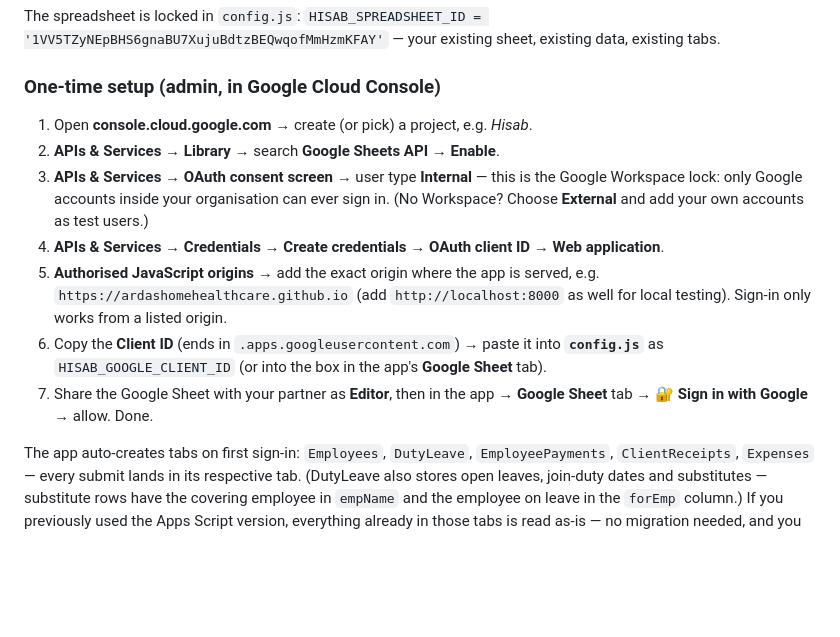
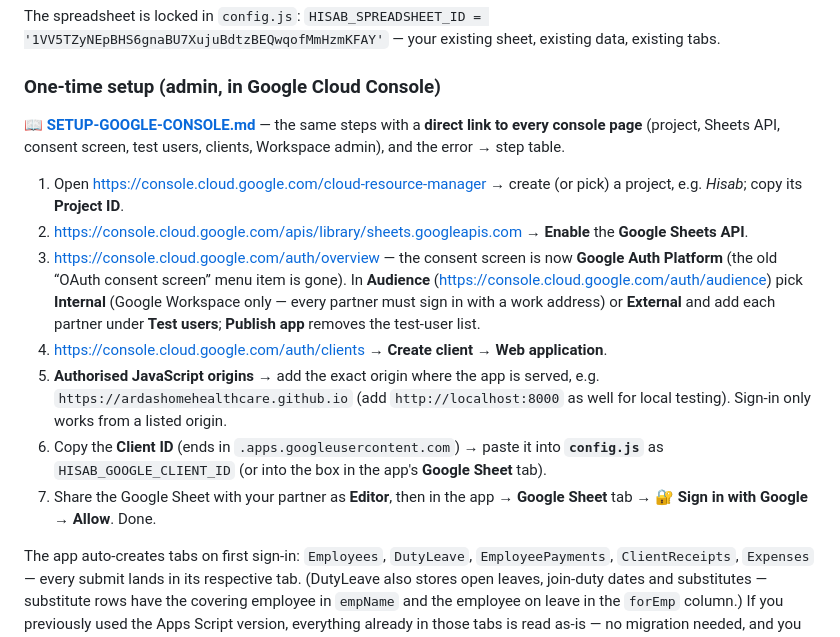
Before and after one commit to ardashomehealthcare/Hisab, a Markdown page: README.md, the part around the change. Drawn GitHub-style; blank space fills up the shorter version.

```diff
--- a/README.md
+++ b/README.md
@@ -27,13 +27,15 @@ The spreadsheet is locked in `config.js`: `HISAB_SPREADSHEET_ID = '1VV5TZyNEpBHS
 
 ### One-time setup (admin, in Google Cloud Console)
 
-1. Open **console.cloud.google.com** → create (or pick) a project, e.g. *Hisab*.
-2. **APIs & Services → Library** → search **Google Sheets API** → **Enable**.
-3. **APIs & Services → OAuth consent screen** → user type **Internal** — this is the Google Workspace lock: only Google accounts inside your organisation can ever sign in. (No Workspace? Choose **External** and add your own accounts as test users.)
-4. **APIs & Services → Credentials → Create credentials → OAuth client ID** → **Web application**.
+📖 **[SETUP-GOOGLE-CONSOLE.md](SETUP-GOOGLE-CONSOLE.md)** — the same steps with a **direct link to every console page** (project, Sheets API, consent screen, test users, clients, Workspace admin), and the error → step table.
+
+1. Open <https://console.cloud.google.com/cloud-resource-manager> → create (or pick) a project, e.g. *Hisab*; copy its **Project ID**.
+2. <https://console.cloud.google.com/apis/library/sheets.googleapis.com> → **Enable** the **Google Sheets API**.
+3. <https://console.cloud.google.com/auth/overview> — the consent screen is now **Google Auth Platform** (the old “OAuth consent screen” menu item is gone). In **Audience** (<https://console.cloud.google.com/auth/audience>) pick **Internal** (Google Workspace only — every partner must sign in with a work address) or **External** and add each partner under **Test users**; **Publish app** removes the test-user list.
+4. <https://console.cloud.google.com/auth/clients> → **Create client** → **Web application**.
 5. **Authorised JavaScript origins** → add the exact origin where the app is served, e.g. `https://ardashomehealthcare.github.io` (add `http://localhost:8000` as well for local testing). Sign-in only works from a listed origin.
 6. Copy the **Client ID** (ends in `.apps.googleusercontent.com`) → paste it into **`config.js`** as `HISAB_GOOGLE_CLIENT_ID` (or into the box in the app's **Google Sheet** tab).
-7. Share the Google Sheet with your partner as **Editor**, then in the app → **Google Sheet** tab → **🔐 Sign in with Google** → allow. Done.
+7. Share the Google Sheet with your partner as **Editor**, then in the app → **Google Sheet** tab → **🔐 Sign in with Google** → **Allow**. Done.
 
 The app auto-creates tabs on first sign-in: `Employees`, `DutyLeave`, `EmployeePayments`, `ClientReceipts`, `Expenses` — every submit lands in its respective tab. (DutyLeave also stores open leaves, join-duty dates and substitutes — substitute rows have the covering employee in `empName` and the employee on leave in the `forEmp` column.) If you previously used the Apps Script version, everything already in those tabs is read as-is — no migration needed, and you can delete the old Apps Script deployment.
 
```
Also changed, not shown: SETUP-GOOGLE-CONSOLE.md (added, +171 -0 lines).
